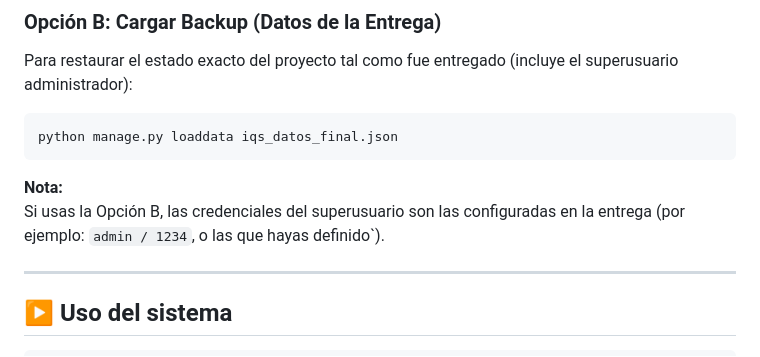
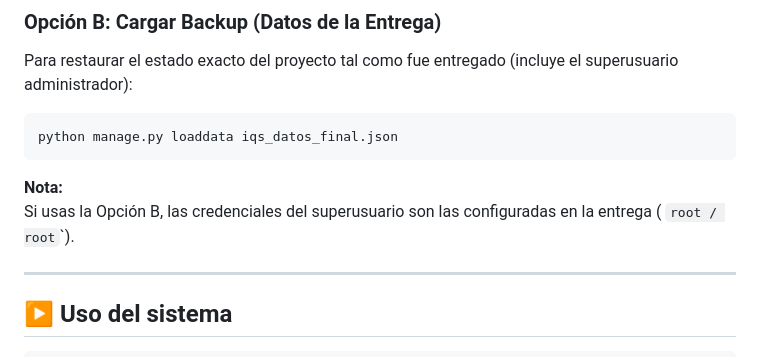
Before and after one commit to AliciaContreras/ICC, a Markdown page: README.md, the part around the change. Rendered like a GitHub page.

```diff
--- a/README.md
+++ b/README.md
@@ -140,8 +140,7 @@ python manage.py loaddata iqs_datos_final.json
 
 **Nota:**\
 Si usas la Opción B, las credenciales del superusuario son las
-configuradas en la entrega (por ejemplo: `admin / 1234`, o las que hayas
-definido\`).
+configuradas en la entrega ( `root / root`\`).
 
 ------------------------------------------------------------------------
 
```
